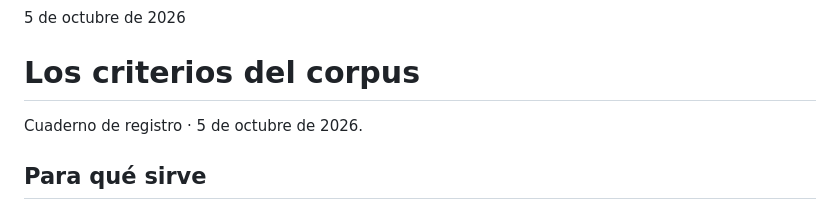
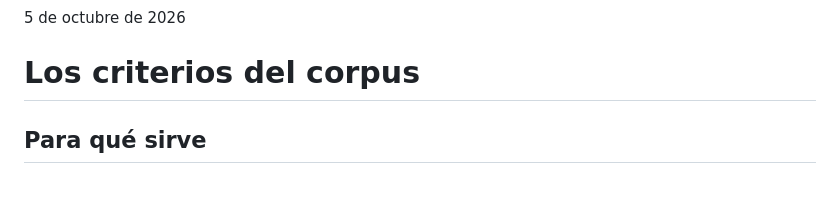
Before and after one commit to osmancitov/taller, a Markdown page: md/cgbaaf_criterios-corpus.md, the part around the change. GitHub-like rendering.

Commit message:
Edit criteria section in cgbaaf_criterios-corpus.md
Removed the date and introductory sentence from the criteria section.

```diff
--- a/md/cgbaaf_criterios-corpus.md
+++ b/md/cgbaaf_criterios-corpus.md
@@ -1,8 +1,6 @@
 5 de octubre de 2026
 
 # Los criterios del corpus
-
-Cuaderno de registro · 5 de octubre de 2026.
 
 ## Para qué sirve
 
```
